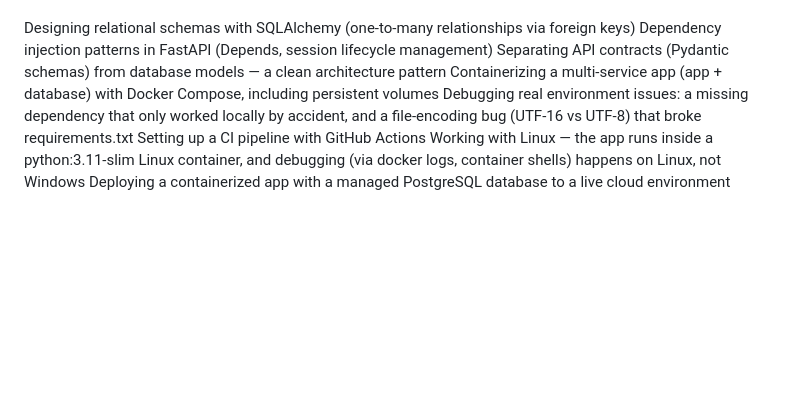
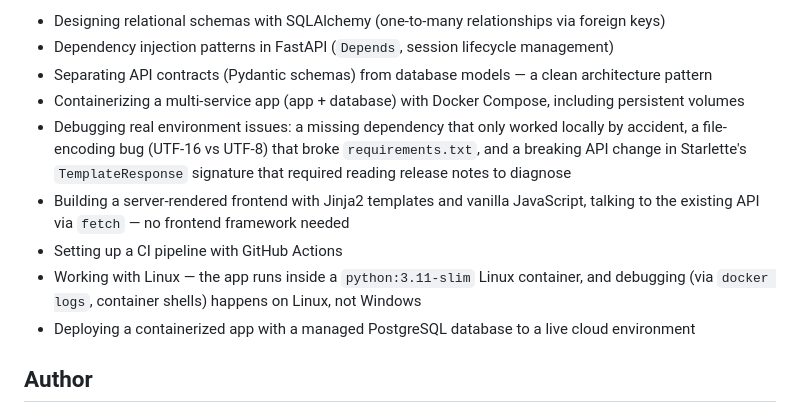
Before and after one commit to purushothamvmitti05/fastapi-url-shortener, a Markdown page: README.md, the part around one of its changes. Rendered like a GitHub page; blank space fills up the shorter version.

```diff
--- a/README.md
+++ b/README.md
@@ -72,11 +85,13 @@ What I learned building this
 
+- Designing relational schemas with SQLAlchemy (one-to-many relationships via foreign keys)
+- Dependency injection patterns in FastAPI (`Depends`, session lifecycle management)
+- Separating API contracts (Pydantic schemas) from database models — a clean architecture pattern
+- Containerizing a multi-service app (app + database) with Docker Compose, including persistent volumes
+- Debugging real environment issues: a missing dependency that only worked locally by accident, a file-encoding bug (UTF-16 vs UTF-8) that broke `requirements.txt`, and a breaking API change in Starlette's `TemplateResponse` signature that required reading release notes to diagnose
+- Building a server-rendered frontend with Jinja2 templates and vanilla JavaScript, talking to the existing API via `fetch` — no frontend framework needed
+- Setting up a CI pipeline with GitHub Actions
+- Working with Linux — the app runs inside a `python:3.11-slim` Linux container, and debugging (via `docker logs`, container shells) happens on Linux, not Windows
+- Deploying a containerized app with a managed PostgreSQL database to a live cloud environment
 
-Designing relational schemas with SQLAlchemy (one-to-many relationships via foreign keys)
-Dependency injection patterns in FastAPI (Depends, session lifecycle management)
-Separating API contracts (Pydantic schemas) from database models — a clean architecture pattern
-Containerizing a multi-service app (app + database) with Docker Compose, including persistent volumes
-Debugging real environment issues: a missing dependency that only worked locally by accident, and a file-encoding bug (UTF-16 vs UTF-8) that broke requirements.txt
-Setting up a CI pipeline with GitHub Actions
-Working with Linux — the app runs inside a python:3.11-slim Linux container, and debugging (via docker logs, container shells) happens on Linux, not Windows
-Deploying a containerized app with a managed PostgreSQL database to a live cloud environment
+## Author
 
```
Also changed, not shown: other parts of README.md (+55 -45 lines).
